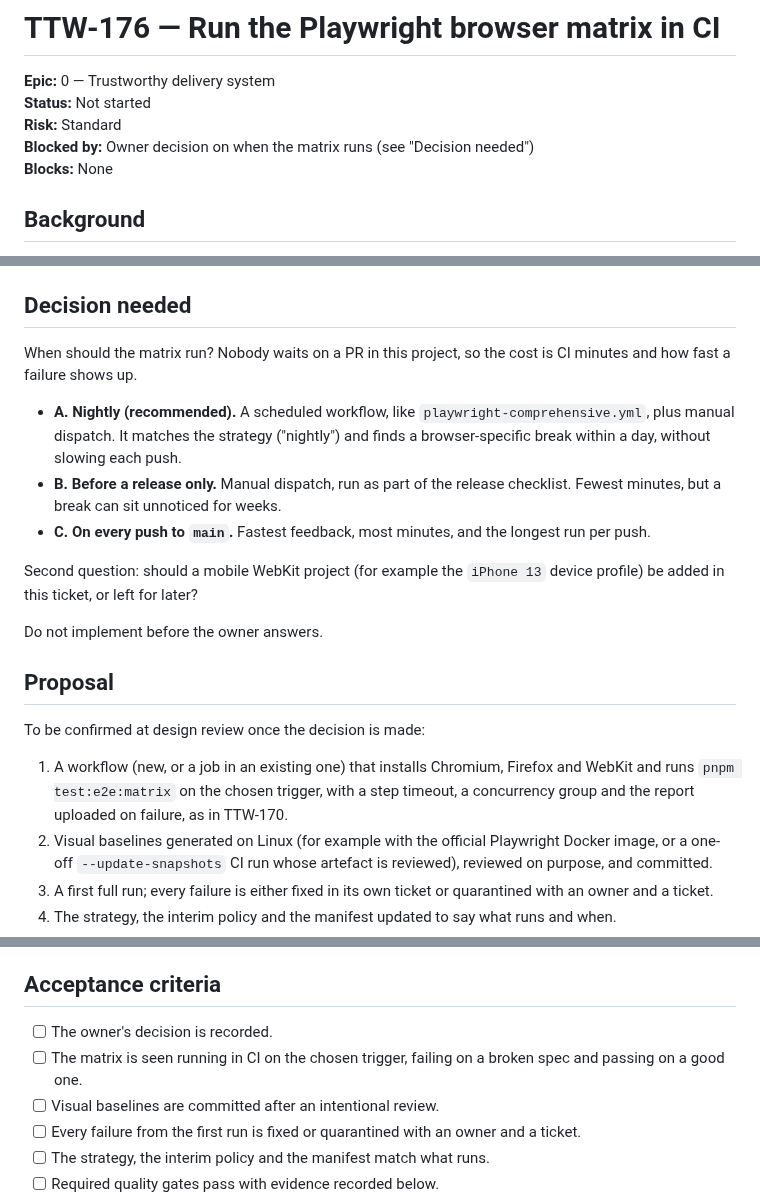
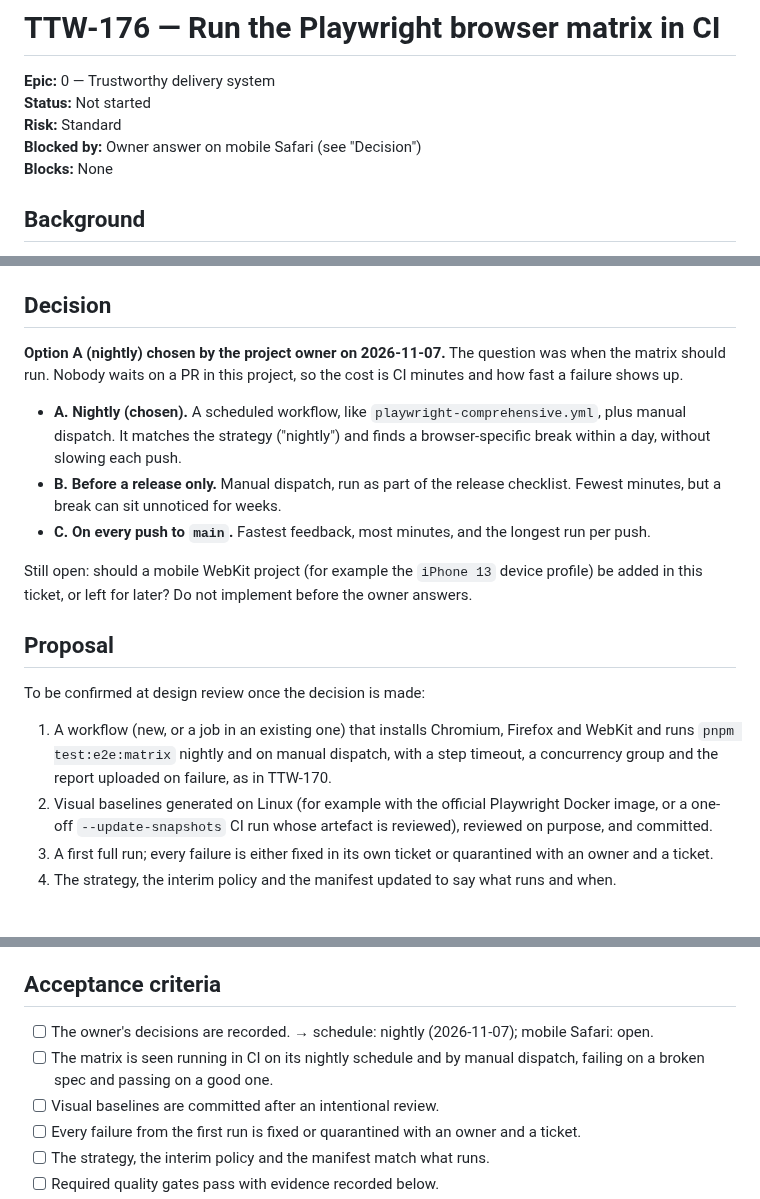
Before and after one commit to AgbodesiImoagene/the_tamiym_workshop, a Markdown page: docs/tickets/ttw-176-run-browser-matrix-in-ci.md, 3 parts joined by grey strips. GitHub-like rendering; blank space fills up the shorter version.

Commit message:
docs(tickets): record the nightly schedule decision for TTW-176
Co-Authored-By: Claude Opus 5.5 <noreply@anthropic.com>

```diff
--- a/docs/tickets/ttw-176-run-browser-matrix-in-ci.md
+++ b/docs/tickets/ttw-176-run-browser-matrix-in-ci.md
@@ -3,7 +3,7 @@
 **Epic:** 0 — Trustworthy delivery system
 **Status:** Not started
 **Risk:** Standard
-**Blocked by:** Owner decision on when the matrix runs (see "Decision needed")
+**Blocked by:** Owner answer on mobile Safari (see "Decision")
 **Blocks:** None
 
 ## Background
@@ -20,23 +20,21 @@ Why it is more than adding a line to a workflow:
 - **The PRD-to-test manifest promises matrix coverage.** 25 rows of `docs/playwright/prd-test-manifest.json` list `"matrix"` in `browser_tiers`. Until the matrix runs, that coverage is claimed but never checked.
 - **Mobile Safari is required but has no project.** The interim policy requires mobile WebKit before release (`docs/playwright/ttw-053-interim-policy.md`, "Intentional capability differences"), and `playwright.config.ts` has no mobile WebKit project.
 
-## Decision needed
+## Decision
 
-When should the matrix run? Nobody waits on a PR in this project, so the cost is CI minutes and how fast a failure shows up.
+**Option A (nightly) chosen by the project owner on 2026-11-07.** The question was when the matrix should run. Nobody waits on a PR in this project, so the cost is CI minutes and how fast a failure shows up.
 
-- **A. Nightly (recommended).** A scheduled workflow, like `playwright-comprehensive.yml`, plus manual dispatch. It matches the strategy ("nightly") and finds a browser-specific break within a day, without slowing each push.
+- **A. Nightly (chosen).** A scheduled workflow, like `playwright-comprehensive.yml`, plus manual dispatch. It matches the strategy ("nightly") and finds a browser-specific break within a day, without slowing each push.
 - **B. Before a release only.** Manual dispatch, run as part of the release checklist. Fewest minutes, but a break can sit unnoticed for weeks.
 - **C. On every push to `main`.** Fastest feedback, most minutes, and the longest run per push.
 
-Second question: should a mobile WebKit project (for example the `iPhone 13` device profile) be added in this ticket, or left for later?
-
-Do not implement before the owner answers.
+Still open: should a mobile WebKit project (for example the `iPhone 13` device profile) be added in this ticket, or left for later? Do not implement before the owner answers.
 
 ## Proposal
 
 To be confirmed at design review once the decision is made:
 
-1. A workflow (new, or a job in an existing one) that installs Chromium, Firefox and WebKit and runs `pnpm test:e2e:matrix` on the chosen trigger, with a step timeout, a concurrency group and the report uploaded on failure, as in TTW-170.
+1. A workflow (new, or a job in an existing one) that installs Chromium, Firefox and WebKit and runs `pnpm test:e2e:matrix` nightly and on manual dispatch, with a step timeout, a concurrency group and the report uploaded on failure, as in TTW-170.
 2. Visual baselines generated on Linux (for example with the official Playwright Docker image, or a one-off `--update-snapshots` CI run whose artefact is reviewed), reviewed on purpose, and committed.
 3. A first full run; every failure is either fixed in its own ticket or quarantined with an owner and a ticket.
 4. The strategy, the interim policy and the manifest updated to say what runs and when.
@@ -73,8 +71,8 @@ To be confirmed at design review once the decision is made:
 
 ## Acceptance criteria
 
-- [ ] The owner's decision is recorded.
-- [ ] The matrix is seen running in CI on the chosen trigger, failing on a broken spec and passing on a good one.
+- [ ] The owner's decisions are recorded. → schedule: nightly (2026-11-07); mobile Safari: open.
+- [ ] The matrix is seen running in CI on its nightly schedule and by manual dispatch, failing on a broken spec and passing on a good one.
 - [ ] Visual baselines are committed after an intentional review.
 - [ ] Every failure from the first run is fixed or quarantined with an owner and a ticket.
 - [ ] The strategy, the interim policy and the manifest match what runs.
```
Also changed, not shown: docs/tickets/ROADMAP.md (+9 -9 lines).
